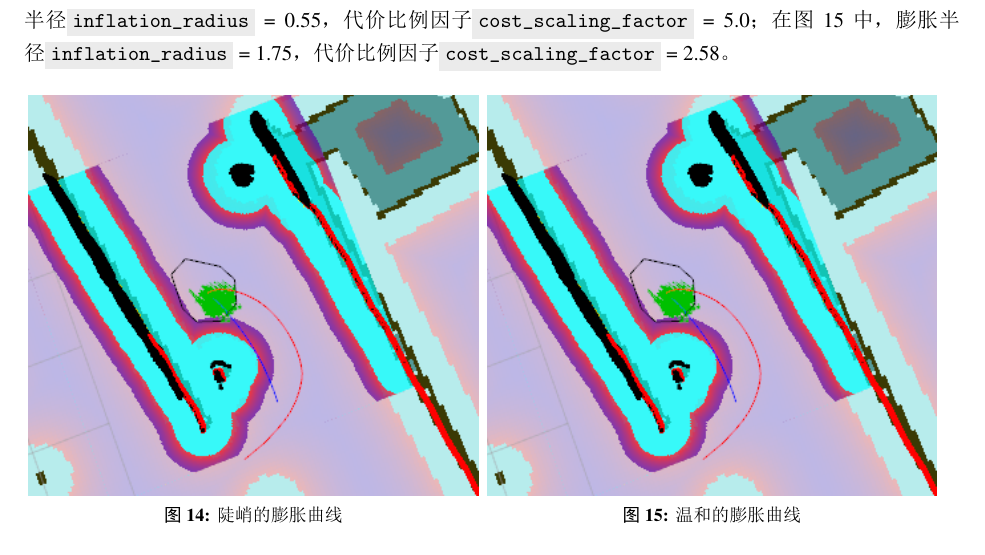
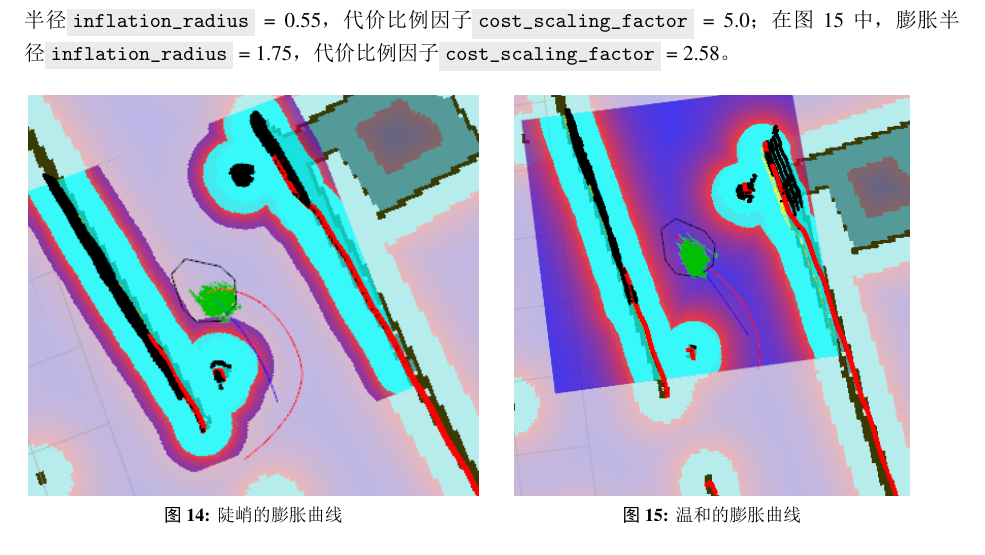
Before and after one commit to teddyluo/ROSNavGuide-Chinese, a LaTeX document (RosNavTuningCn.tex, which reads sections/content.tex): part of page 10 of 18, cut so that both start at the same text. The pictures show the PDF file RosNavTuningCn.pdf that the author committed with the source.

Commit message:
correct fig. 15

```diff
--- a/sections/content.tex
+++ b/sections/content.tex
@@ -404,7 +404,7 @@ Pronobis博士认为，最佳代价图的衰减曲线应为斜率相对较低的
 	\end{minipage}%
 	\begin{minipage}[t]{0.49\linewidth}
 		\centering
-		\includegraphics[width=0.98\linewidth]{notgoodinflation.png}
+		\includegraphics[width=0.86\linewidth]{goodinflation.png}
 		\caption{温和的膨胀曲线}
 		\label{fig:side:b}
 	\end{minipage}
```
Also changed, not shown: RosNavTuningCn.pdf, sections/content.tex (2 more changed lines).
